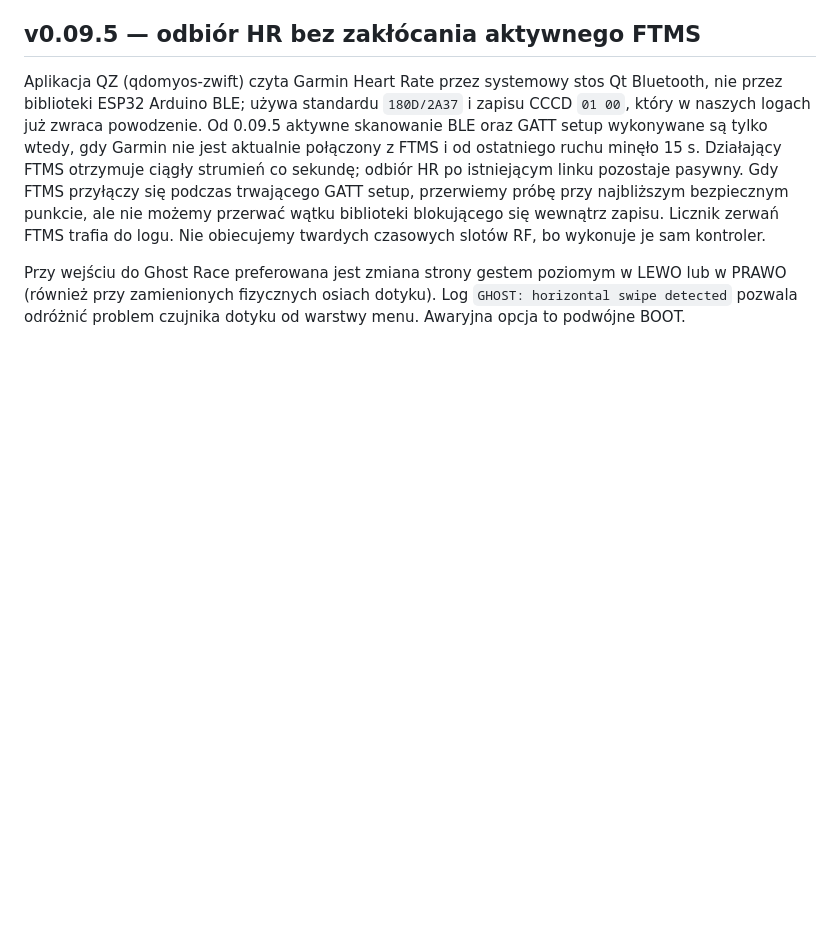
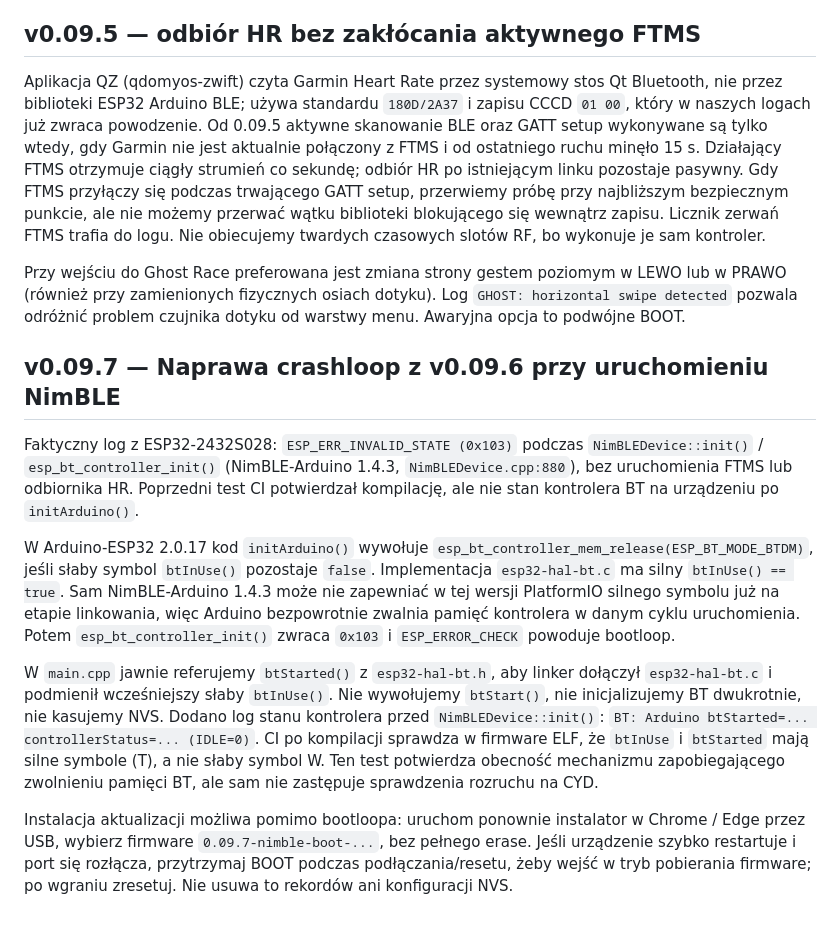
Before and after one commit to mpuchara/ArduRower, a Markdown page: docs/WEB_INSTALL_CYD.md, the part around the change. Rendered like a GitHub page; blank space fills up the shorter version.

Commit message:
Explain and document root cause of NimBLE 0x103 bootloop: Arduino weak btInUse hook releases BT controller memory

```diff
--- a/docs/WEB_INSTALL_CYD.md
+++ b/docs/WEB_INSTALL_CYD.md
@@ -89,3 +89,14 @@ Wersja `0.09.4-hr-cccd-ghost-...` wymaga instalatora z pasującymi obrazami. Naj
 Aplikacja QZ (qdomyos-zwift) czyta Garmin Heart Rate przez systemowy stos Qt Bluetooth, nie przez biblioteki ESP32 Arduino BLE; używa standardu `180D/2A37` i zapisu CCCD `01 00`, który w naszych logach już zwraca powodzenie. Od 0.09.5 aktywne skanowanie BLE oraz GATT setup wykonywane są tylko wtedy, gdy Garmin nie jest aktualnie połączony z FTMS i od ostatniego ruchu minęło 15 s. Działający FTMS otrzymuje ciągły strumień co sekundę; odbiór HR po istniejącym linku pozostaje pasywny. Gdy FTMS przyłączy się podczas trwającego GATT setup, przerwiemy próbę przy najbliższym bezpiecznym punkcie, ale nie możemy przerwać wątku biblioteki blokującego się wewnątrz zapisu. Licznik zerwań FTMS trafia do logu. Nie obiecujemy twardych czasowych slotów RF, bo wykonuje je sam kontroler.
 
 Przy wejściu do Ghost Race preferowana jest zmiana strony gestem poziomym w LEWO lub w PRAWO (również przy zamienionych fizycznych osiach dotyku). Log `GHOST: horizontal swipe detected` pozwala odróżnić problem czujnika dotyku od warstwy menu. Awaryjna opcja to podwójne BOOT.
+
+
+## v0.09.7 — Naprawa crashloop z v0.09.6 przy uruchomieniu NimBLE
+
+Faktyczny log z ESP32-2432S028: `ESP_ERR_INVALID_STATE (0x103)` podczas `NimBLEDevice::init()` / `esp_bt_controller_init()` (NimBLE-Arduino 1.4.3, `NimBLEDevice.cpp:880`), bez uruchomienia FTMS lub odbiornika HR. Poprzedni test CI potwierdzał kompilację, ale nie stan kontrolera BT na urządzeniu po `initArduino()`.
+
+W Arduino-ESP32 2.0.17 kod `initArduino()` wywołuje `esp_bt_controller_mem_release(ESP_BT_MODE_BTDM)`, jeśli słaby symbol `btInUse()` pozostaje `false`. Implementacja `esp32-hal-bt.c` ma silny `btInUse() == true`. Sam NimBLE-Arduino 1.4.3 może nie zapewniać w tej wersji PlatformIO silnego symbolu już na etapie linkowania, więc Arduino bezpowrotnie zwalnia pamięć kontrolera w danym cyklu uruchomienia. Potem `esp_bt_controller_init()` zwraca `0x103` i `ESP_ERROR_CHECK` powoduje bootloop.
+
+W `main.cpp` jawnie referujemy `btStarted()` z `esp32-hal-bt.h`, aby linker dołączył `esp32-hal-bt.c` i podmienił wcześniejszy słaby `btInUse()`. Nie wywołujemy `btStart()`, nie inicjalizujemy BT dwukrotnie, nie kasujemy NVS. Dodano log stanu kontrolera przed `NimBLEDevice::init()`: `BT: Arduino btStarted=... controllerStatus=... (IDLE=0)`. CI po kompilacji sprawdza w firmware ELF, że `btInUse` i `btStarted` mają silne symbole (T), a nie słaby symbol W. Ten test potwierdza obecność mechanizmu zapobiegającego zwolnieniu pamięci BT, ale sam nie zastępuje sprawdzenia rozruchu na CYD.
+
+Instalacja aktualizacji możliwa pomimo bootloopa: uruchom ponownie instalator w Chrome / Edge przez USB, wybierz firmware `0.09.7-nimble-boot-...`, bez pełnego erase. Jeśli urządzenie szybko restartuje i port się rozłącza, przytrzymaj BOOT podczas podłączania/resetu, żeby wejść w tryb pobierania firmware; po wgraniu zresetuj. Nie usuwa to rekordów ani konfiguracji NVS.
```
